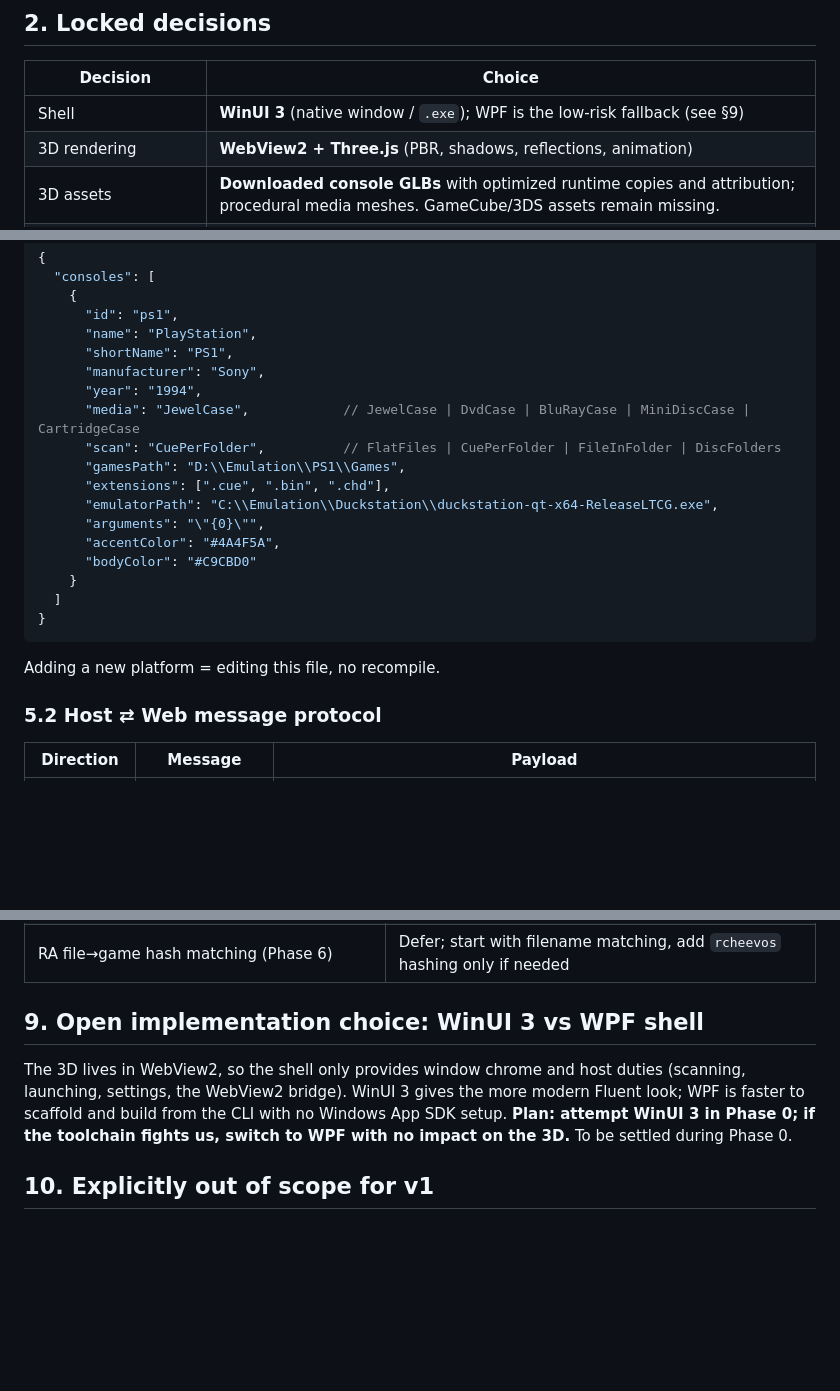
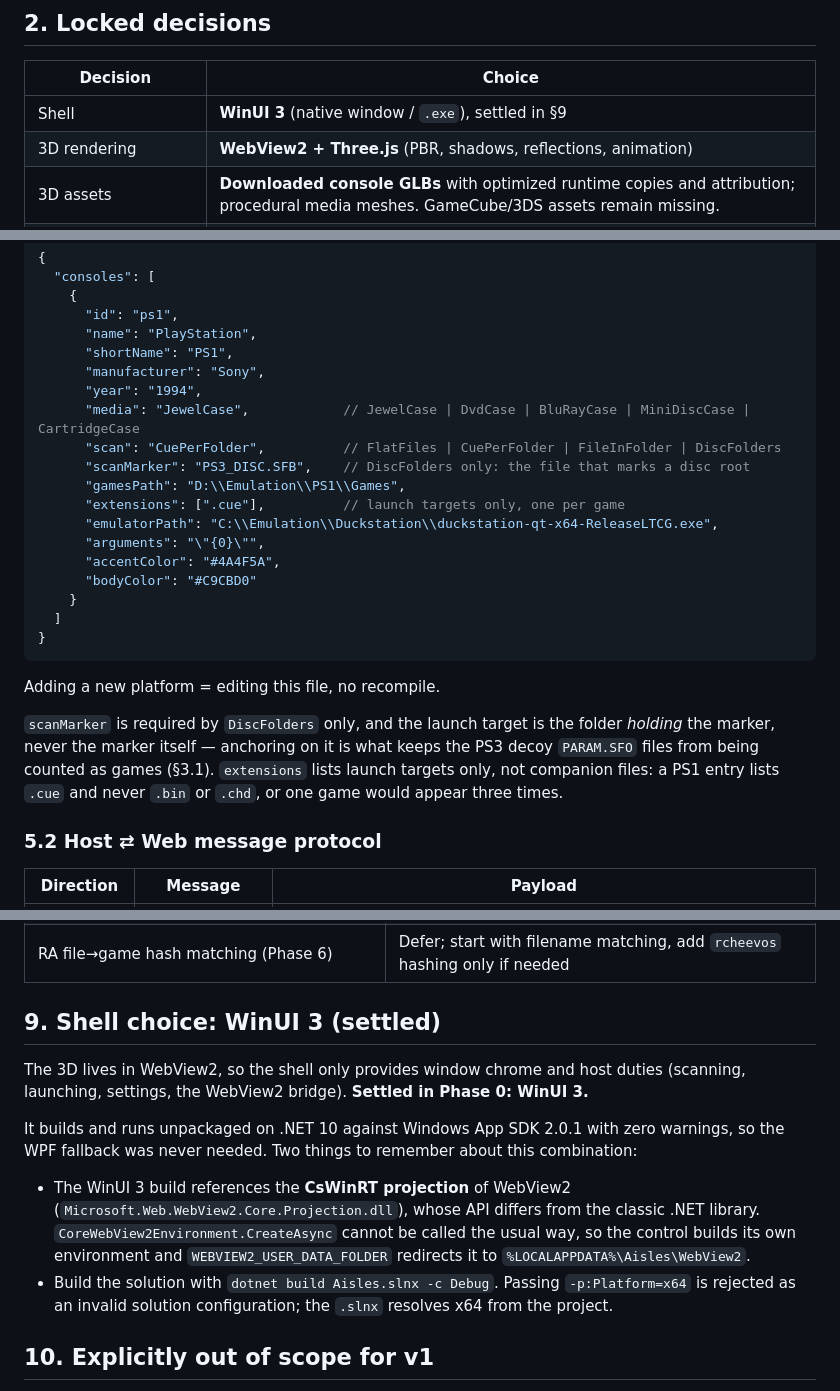
Before and after one commit to MikeGonzaBar/Aisles, a Markdown page: PLAN.md, 3 parts joined by grey strips. Drawn GitHub-style; blank space fills up the shorter version.

Commit message:
Document scanMarker, launchResult, and settle the shell choice
Phase 0 introduced a consoles.json field and a bridge message that the contract
did not describe yet, and answered the open question in section 9.

- 5.1: scanMarker is DiscFolders-only, and the launch target is the folder holding
  it. extensions lists launch targets only, so a PS1 entry lists .cue and never
  .bin or .chd.
- 5.2: add launchResult { gameId, started, message }.
- 9: WinUI 3 settled. Records the CsWinRT WebView2 projection caveat and the
  solution build command.
- 7: mark Phase 0 done.

```diff
--- a/PLAN.md
+++ b/PLAN.md
@@ -65,7 +65,7 @@ which is why the rendering stack below was chosen.
 
 | Decision | Choice |
 |---|---|
-| Shell | **WinUI 3** (native window / `.exe`); WPF is the low-risk fallback (see §9) |
+| Shell | **WinUI 3** (native window / `.exe`), settled in §9 |
 | 3D rendering | **WebView2 + Three.js** (PBR, shadows, reflections, animation) |
 | 3D assets | **Downloaded console GLBs** with optimized runtime copies and attribution; procedural media meshes. GameCube/3DS assets remain missing. |
 | Library presentation | **3D shelf** of the platform's real media |
@@ -268,8 +268,9 @@ Separation of concerns:
       "year": "1994",
       "media": "JewelCase",            // JewelCase | DvdCase | BluRayCase | MiniDiscCase | CartridgeCase
       "scan": "CuePerFolder",          // FlatFiles | CuePerFolder | FileInFolder | DiscFolders
+      "scanMarker": "PS3_DISC.SFB",    // DiscFolders only: the file that marks a disc root
       "gamesPath": "D:\\Emulation\\PS1\\Games",
-      "extensions": [".cue", ".bin", ".chd"],
+      "extensions": [".cue"],          // launch targets only, one per game
       "emulatorPath": "C:\\Emulation\\Duckstation\\duckstation-qt-x64-ReleaseLTCG.exe",
       "arguments": "\"{0}\"",
       "accentColor": "#4A4F5A",
@@ -281,6 +282,12 @@ Separation of concerns:
 
 Adding a new platform = editing this file, no recompile.
 
+`scanMarker` is required by `DiscFolders` only, and the launch target is the
+folder *holding* the marker, never the marker itself — anchoring on it is what
+keeps the PS3 decoy `PARAM.SFO` files from being counted as games (§3.1).
+`extensions` lists launch targets only, not companion files: a PS1 entry lists
+`.cue` and never `.bin` or `.chd`, or one game would appear three times.
+
 ### 5.2 Host ⇄ Web message protocol
 
 | Direction | Message | Payload |
@@ -419,14 +427,23 @@ before integrating the rest**), after Phase 4 (full shelf).
 | Many cover images hurting startup | Virtual-host mapping + lazy texture loading |
 | RA file→game hash matching (Phase 6) | Defer; start with filename matching, add `rcheevos` hashing only if needed |
 
-## 9. Open implementation choice: WinUI 3 vs WPF shell
+## 9. Shell choice: WinUI 3 (settled)
 
 The 3D lives in WebView2, so the shell only provides window chrome and host duties
-(scanning, launching, settings, the WebView2 bridge). WinUI 3 gives the more
-modern Fluent look; WPF is faster to
-scaffold and build from the CLI with no Windows App SDK setup. **Plan: attempt
-WinUI 3 in Phase 0; if the toolchain fights us, switch to WPF with no impact on
-the 3D.** To be settled during Phase 0.
+(scanning, launching, settings, the WebView2 bridge). **Settled in Phase 0: WinUI 3.**
+
+It builds and runs unpackaged on .NET 10 against Windows App SDK 2.0.1 with zero
+warnings, so the WPF fallback was never needed. Two things to remember about this
+combination:
+
+- The WinUI 3 build references the **CsWinRT projection** of WebView2
+  (`Microsoft.Web.WebView2.Core.Projection.dll`), whose API differs from the classic
+  .NET library. `CoreWebView2Environment.CreateAsync` cannot be called the usual way,
+  so the control builds its own environment and `WEBVIEW2_USER_DATA_FOLDER` redirects
+  it to `%LOCALAPPDATA%\Aisles\WebView2`.
+- Build the solution with `dotnet build Aisles.slnx -c Debug`. Passing
+  `-p:Platform=x64` is rejected as an invalid solution configuration; the `.slnx`
+  resolves x64 from the project.
 
 ## 10. Explicitly out of scope for v1
 
```
Also changed, not shown: other parts of PLAN.md (+3 -2 lines).
